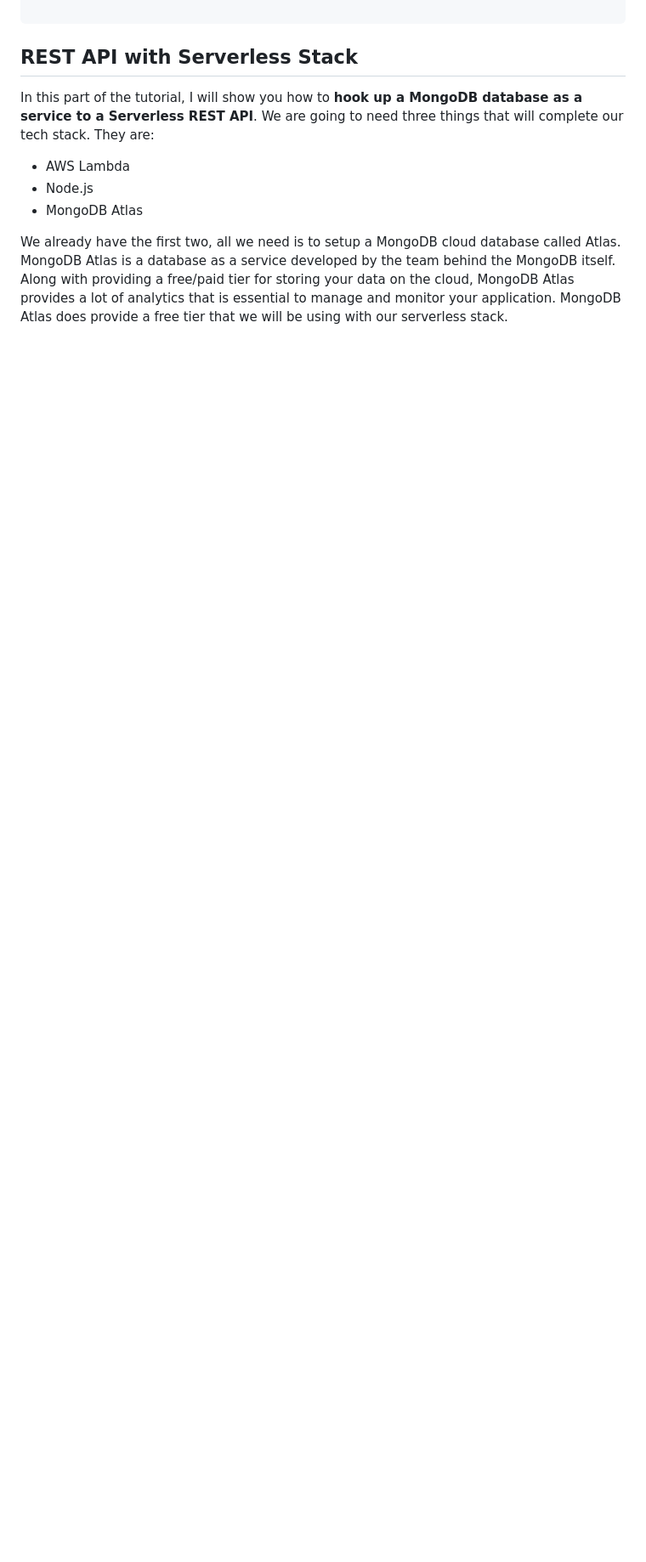
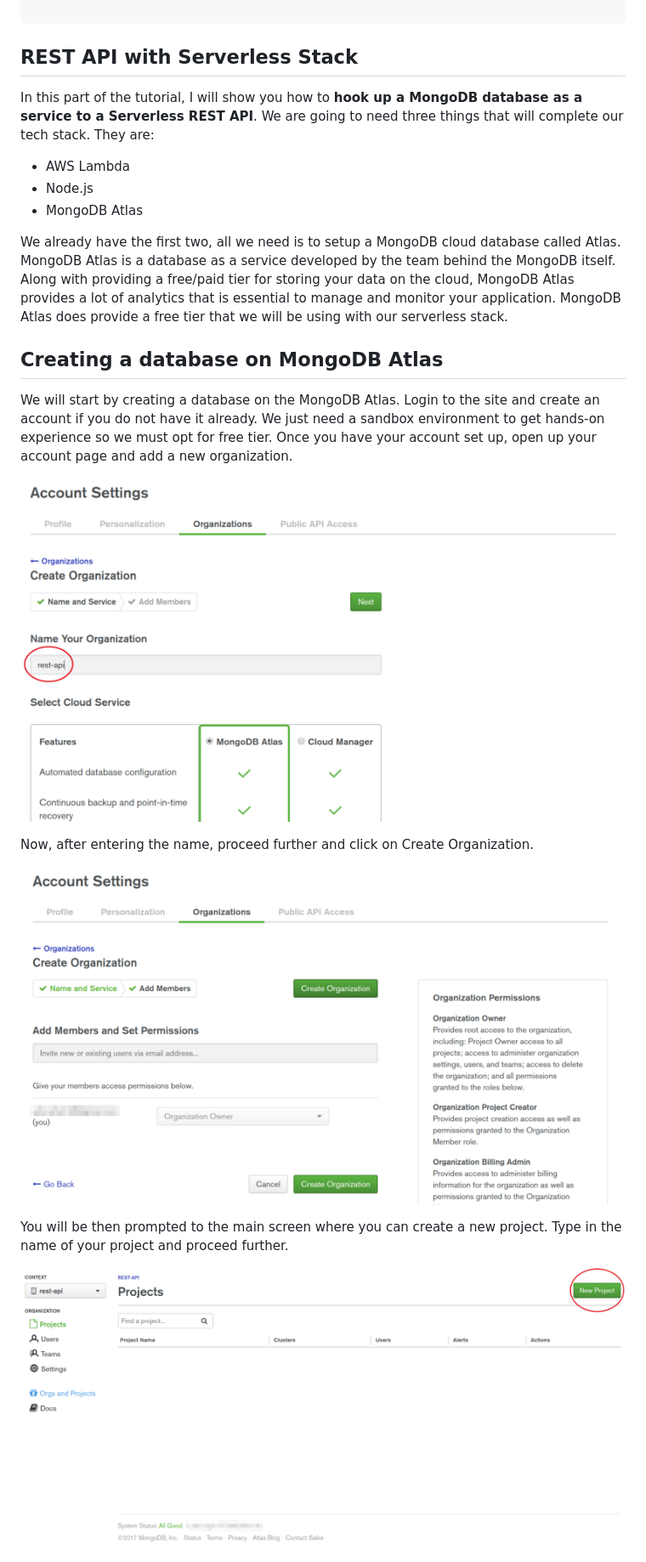
Before and after one commit to gonghaima/serverless-aws-lambda-node-mongo, a Markdown page: README.md, the part around one of its changes. Shown at 85% size. Rendered like a GitHub page; pictures changed too: md/atlasNewProject.png (added), md/atlasOrganization.png (added), md/atlasSignup.png (added); blank space fills up the shorter version.

Commit message:
Creating a database on MongoDB Atlas

```diff
--- a/README.md
+++ b/README.md
@@ -156,3 +156,18 @@ In this part of the tutorial, I will show you how to **hook up a MongoDB databas
 - MongoDB Atlas
 
 We already have the first two, all we need is to setup a MongoDB cloud database called Atlas. MongoDB Atlas is a database as a service developed by the team behind the MongoDB itself. Along with providing a free/paid tier for storing your data on the cloud, MongoDB Atlas provides a lot of analytics that is essential to manage and monitor your application. MongoDB Atlas does provide a free tier that we will be using with our serverless stack.
+
+## Creating a database on MongoDB Atlas
+
+We will start by creating a database on the MongoDB Atlas. Login to the site and create an account if you do not have it already. We just need a sandbox environment to get hands-on experience so we must opt for free tier. Once you have your account set up, open up your account page and add a new organization.
+
+![atlas setup](md/atlasSignup.png)
+
+Now, after entering the name, proceed further and click on Create Organization.
+
+![atlas organization](md/atlasOrganization.png)
+
+You will be then prompted to the main screen where you can create a new project. Type in the name of your project and proceed further.
+
+![atlas new project](md/atlasNewProject.png)
+
```
Also changed, not shown: other parts of README.md (+9 -0 lines), md/atlasFreeSandbox.png (added), md/atlasProjectName.png (added).
